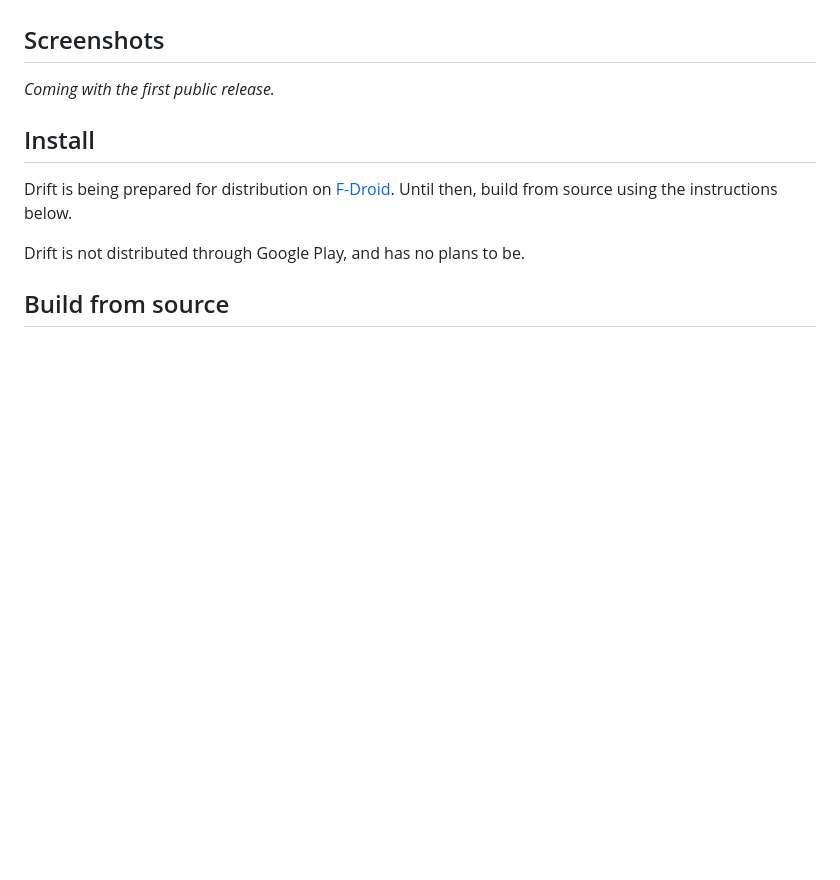
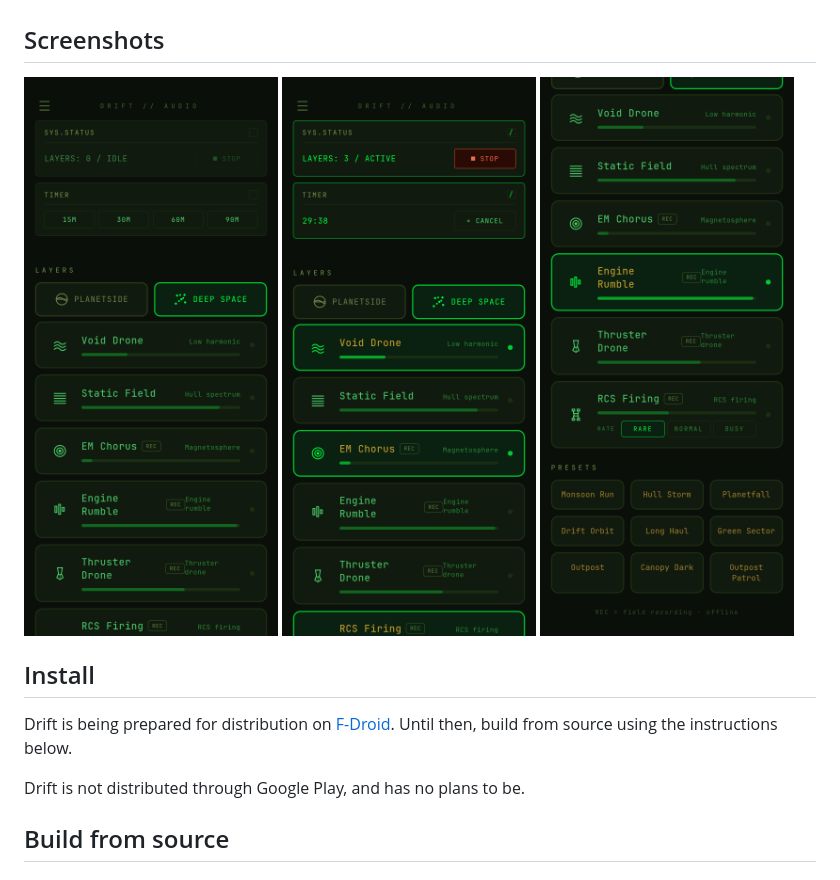
Before and after one commit to Gitoffthelawn/drift-audio, a Markdown page: README.md, the part around the change. Rendered like a GitHub page; blank space fills up the shorter version.

Commit message:
Fix screenshot paths in README

```diff
--- a/README.md
+++ b/README.md
@@ -40,7 +40,9 @@ others) for one-tap atmospheres.
 
 ## Screenshots
 
-_Coming with the first public release._
+![Drift home screen](docs/screenshots/drift-main.png)
+![Deep Space layers](docs/screenshots/drift-layers.png)
+![Presets](docs/screenshots/drift-presets.png)
 
 ## Install
 
```
